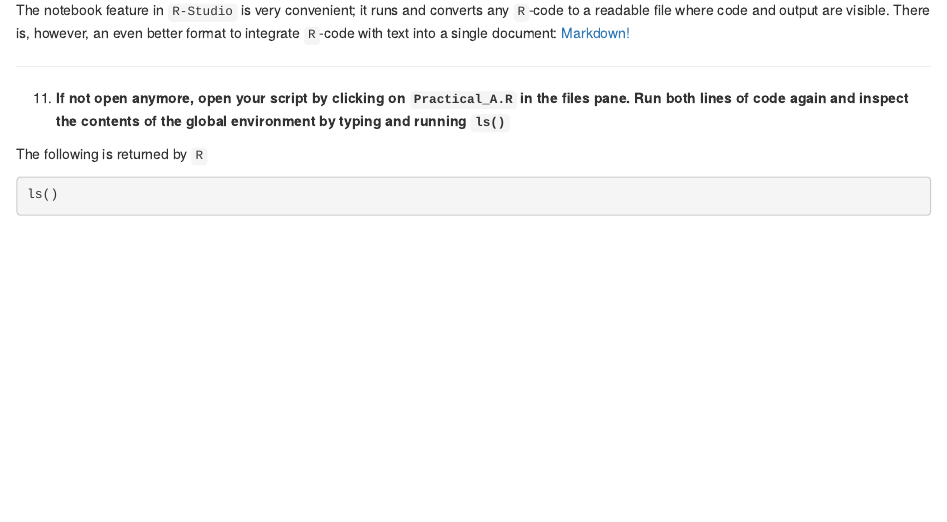
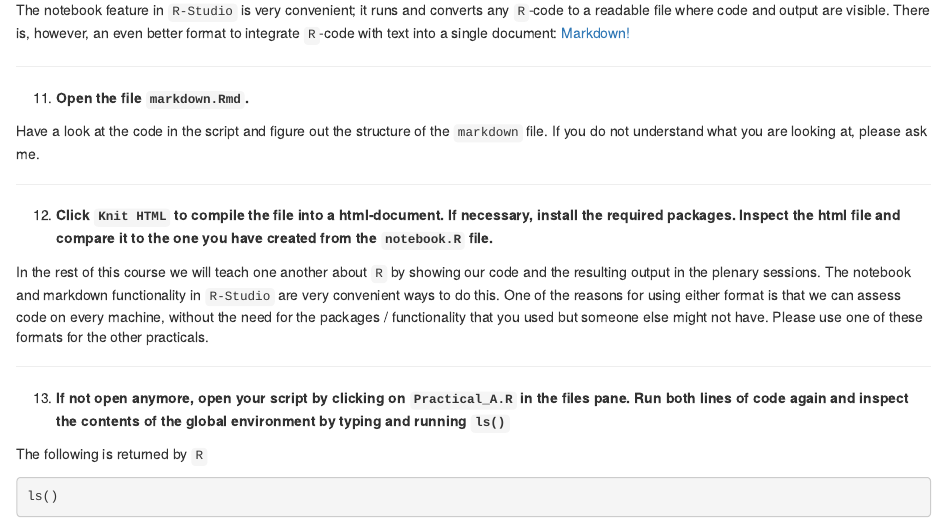
Before and after one commit to gerkovink/RforFSS, an R Markdown document (Part A - Introduction/Practical A_walkthrough.Rmd): the page in a window 1100 px wide, from 3730 px down. Rendered offline with R 4.5, knitr and Pandoc, with nearby package versions.

Commit message:
update Practical A

````diff
--- a/Part A - Introduction/Practical A_walkthrough.Rmd
+++ b/Part A - Introduction/Practical A_walkthrough.Rmd
@@ -110,7 +110,19 @@ to a readable file where code and output are visible. There is, however, an even
 
 ---
 
-11. **If not open anymore, open your script by clicking on `Practical_A.R` in the files pane. Run both lines of code again and inspect the contents of the global environment by typing and running `ls()`**
+11. **Open the file `markdown.Rmd`. **
+
+Have a look at the code in the script and figure out the structure of the `markdown` file. If you do not understand what you are looking at, please ask me.
+
+---
+
+12. **Click `Knit HTML` to compile the file into a html-document. If necessary, install the required packages. Inspect the html file and compare it to the one you have created from the `notebook.R` file. **
+
+In the rest of this course we will teach one another about `R` by showing our code and the resulting output in the plenary sessions. The notebook and markdown functionality in `R-Studio` are very convenient ways to do this. One of the reasons for using either format is that we can assess code on every machine, without the need for the packages / functionality that you used but someone else might not have. Please use one of these formats for the other practicals.
+
+---
+
+13. **If not open anymore, open your script by clicking on `Practical_A.R` in the files pane. Run both lines of code again and inspect the contents of the global environment by typing and running `ls()`**
 
 The following is returned by `R`
 ```{r}
````
Also changed, not shown: Part A - Introduction/Lecture_A.Rmd (+0 -2 lines), Part A - Introduction/Practical_A_walkthrough.html.
